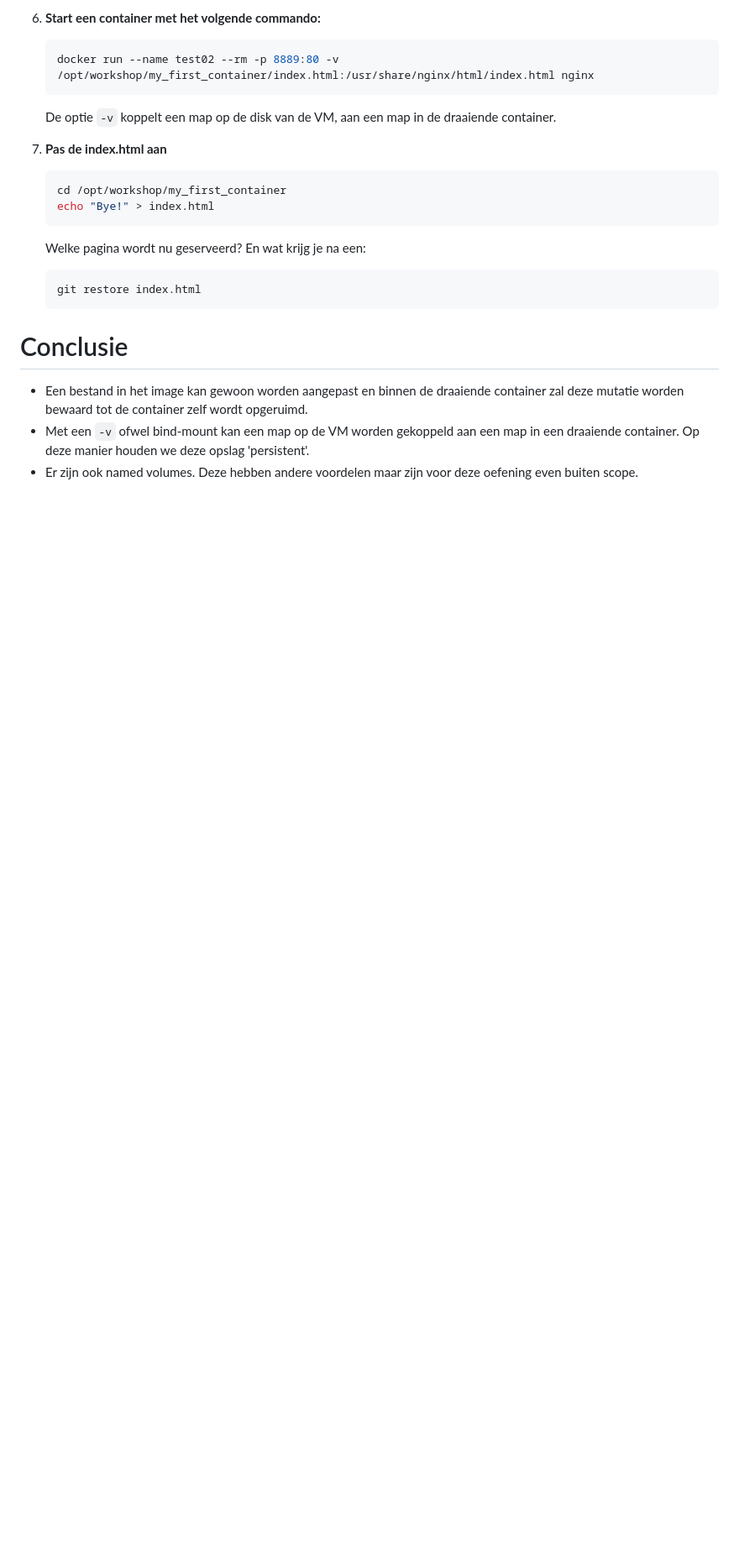
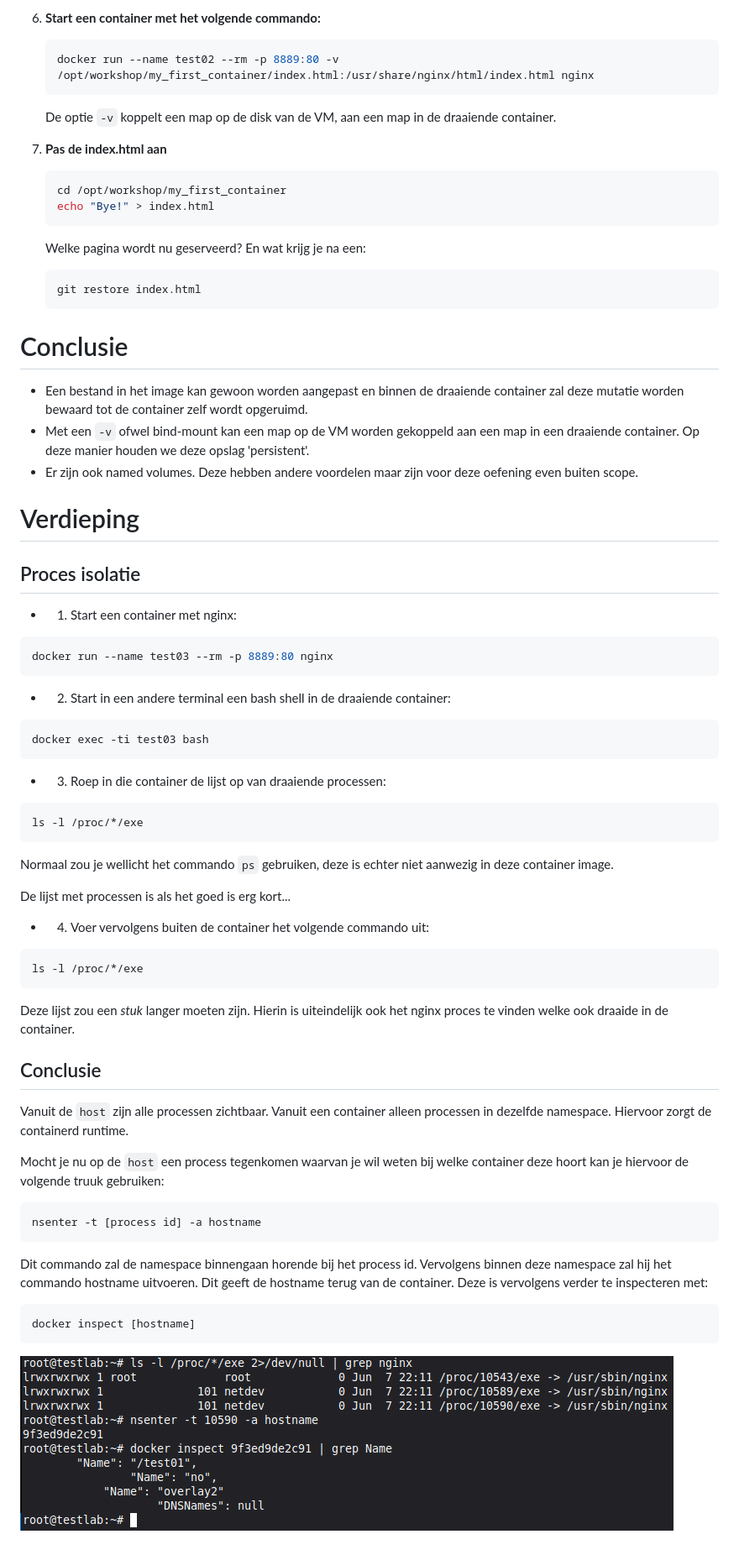
Before and after one commit to DITCOnsultants/DockerWorkshop, a Markdown page: my_first_container/README.md, the part around the change printed below. Shown: that part at 84% size. GitHub-like rendering; pictures changed too: my_first_container/proc isolation.png (added); blank space fills up the shorter version.

Commit message:
Stukje geschreven over isolatie

````diff
--- a/my_first_container/README.md
+++ b/my_first_container/README.md
@@ -91,3 +91,44 @@ Omdat we docker gestart hebben *zonder* de optie `-d` wordt het commando niet op
 * Een bestand in het image kan gewoon worden aangepast en binnen de draaiende container zal deze mutatie worden bewaard tot de container zelf wordt opgeruimd.
 * Met een `-v` ofwel bind-mount kan een map op de VM worden gekoppeld aan een map in een draaiende container. Op deze manier houden we deze opslag 'persistent'.
 * Er zijn ook named volumes. Deze hebben andere voordelen maar zijn voor deze oefening even buiten scope.
+
+# Verdieping
+## Proces isolatie
+* 1. Start een container met nginx:
+```bash
+docker run --name test03 --rm -p 8889:80 nginx
+```
+
+* 2. Start in een andere terminal een bash shell in de draaiende container:
+```bash
+docker exec -ti test03 bash
+```
+
+* 3. Roep in die container de lijst op van draaiende processen:
+```bash
+ls -l /proc/*/exe
+```
+Normaal zou je wellicht het commando `ps` gebruiken, deze is echter niet aanwezig in deze container image.
+
+De lijst met processen is als het goed is erg kort...
+
+* 4. Voer vervolgens buiten de container het volgende commando uit:
+```bash
+ls -l /proc/*/exe
+```
+
+Deze lijst zou een *stuk* langer moeten zijn. Hierin is uiteindelijk ook het nginx proces te vinden welke ook draaide in de container.
+
+## Conclusie
+Vanuit de `host` zijn alle processen zichtbaar. Vanuit een container alleen processen in dezelfde namespace. Hiervoor zorgt de containerd runtime.
+
+Mocht je nu op de `host` een process tegenkomen waarvan je wil weten bij welke container deze hoort kan je hiervoor de volgende truuk gebruiken:
+
+```bash
+nsenter -t [process id] -a hostname
+```
+Dit commando zal de namespace binnengaan horende bij het process id. Vervolgens binnen deze namespace zal hij het commando hostname uitvoeren. Dit geeft de hostname terug van de container. Deze is vervolgens verder te inspecteren met:
+```bash
+docker inspect [hostname]
+```
+![Process isolatie](./proc%20isolation.png)
````
Also changed, not shown: other parts of my_first_container/README.md (+1 -1 lines).
